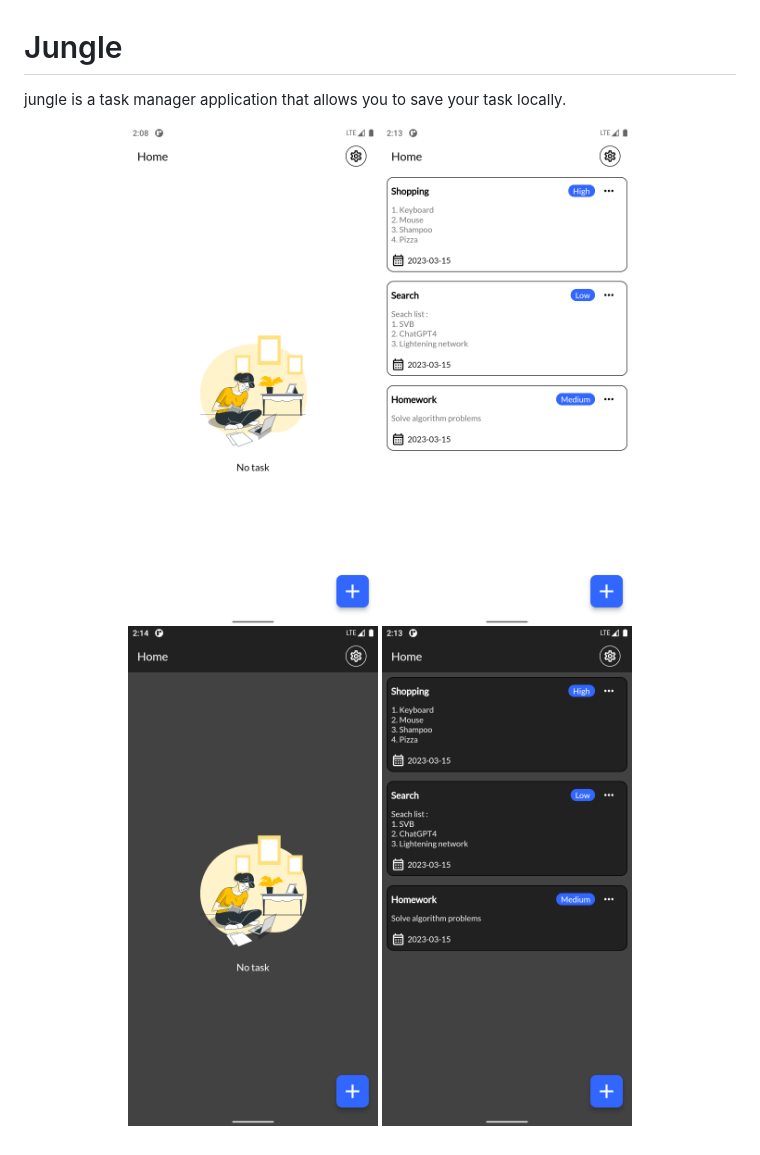
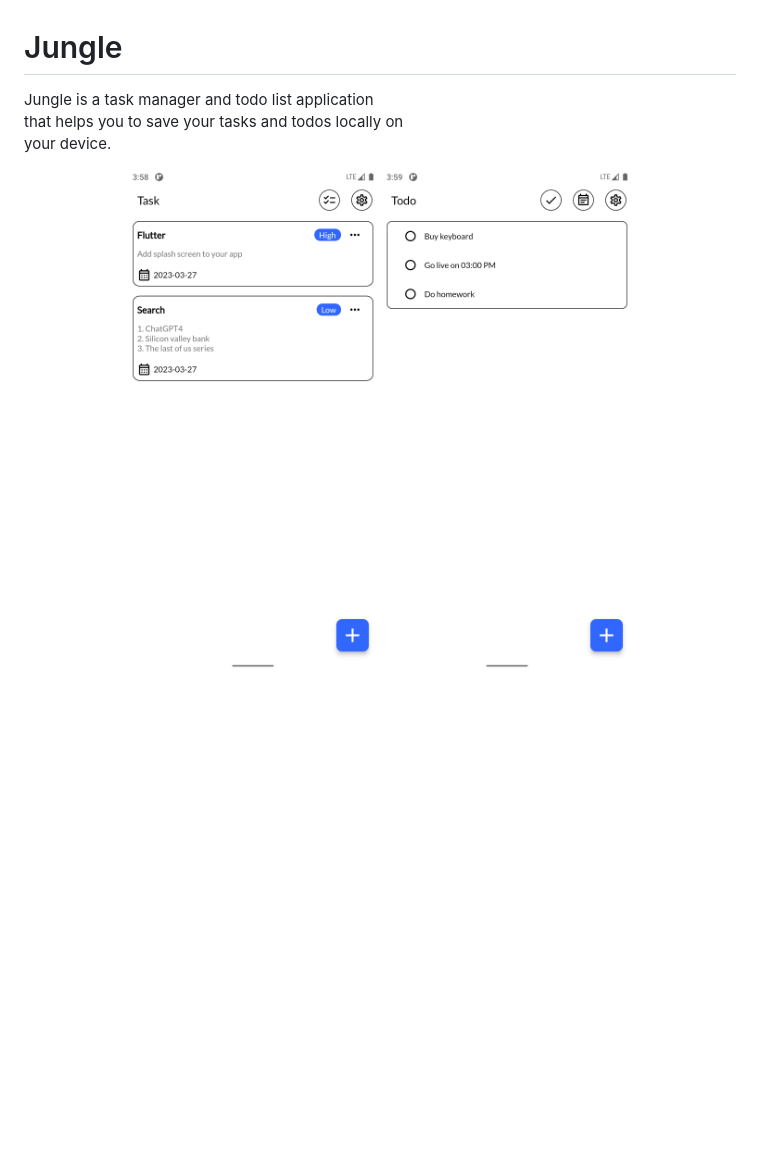
Before and after one commit to erfkarimi/jungle, a Markdown page: README.md, the part around the change. Rendered like a GitHub page; pictures changed too: asset/image/screen/screen1.png (added), asset/image/screen/screen2.png (added), asset/image/screen/screen_1.png (deleted); blank space fills up the shorter version.

```diff
--- a/README.md
+++ b/README.md
@@ -1,9 +1,8 @@
 # Jungle
-jungle is a task manager application that allows you to
-save your task locally.
+Jungle is a task manager and todo list application<br>
+that helps you to save your tasks and todos locally on<br>
+your device.
 <p align="center">
-<img src="https://github.com/erfkarimi/jungle/blob/main/asset/image/screen/screen_1.png" width="250" hspace="4">
-<img src="https://github.com/erfkarimi/jungle/blob/main/asset/image/screen/screen_2.png" width="250" hspace="4">
-<img src="https://github.com/erfkarimi/jungle/blob/main/asset/image/screen/screen_3.png" width="250" hspace="4">
-<img src="https://github.com/erfkarimi/jungle/blob/main/asset/image/screen/screen_4.png" width="250" hspace="4">
+<img src="https://github.com/erfkarimi/jungle/blob/main/asset/image/screen/screen1.png" width="250" hspace="4">
+<img src="https://github.com/erfkarimi/jungle/blob/main/asset/image/screen/screen2.png" width="250" hspace="4">
 </p>
```
